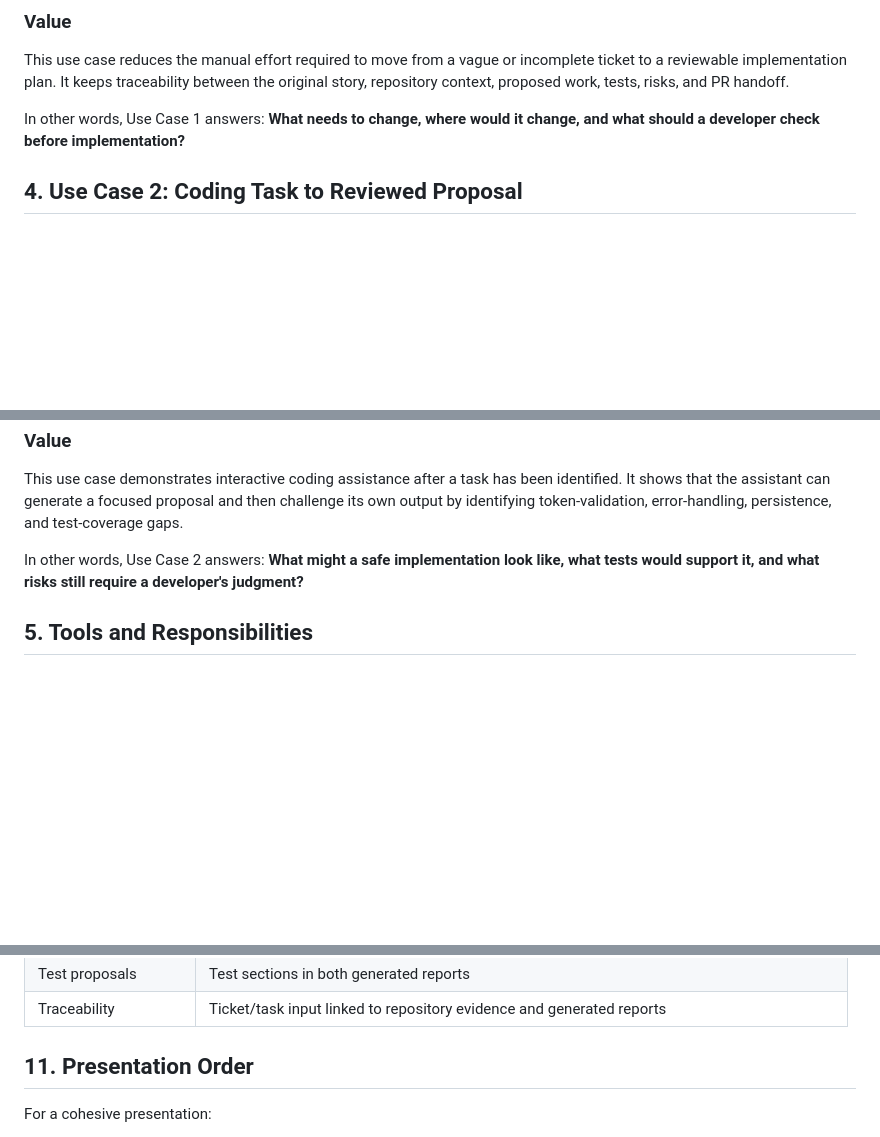
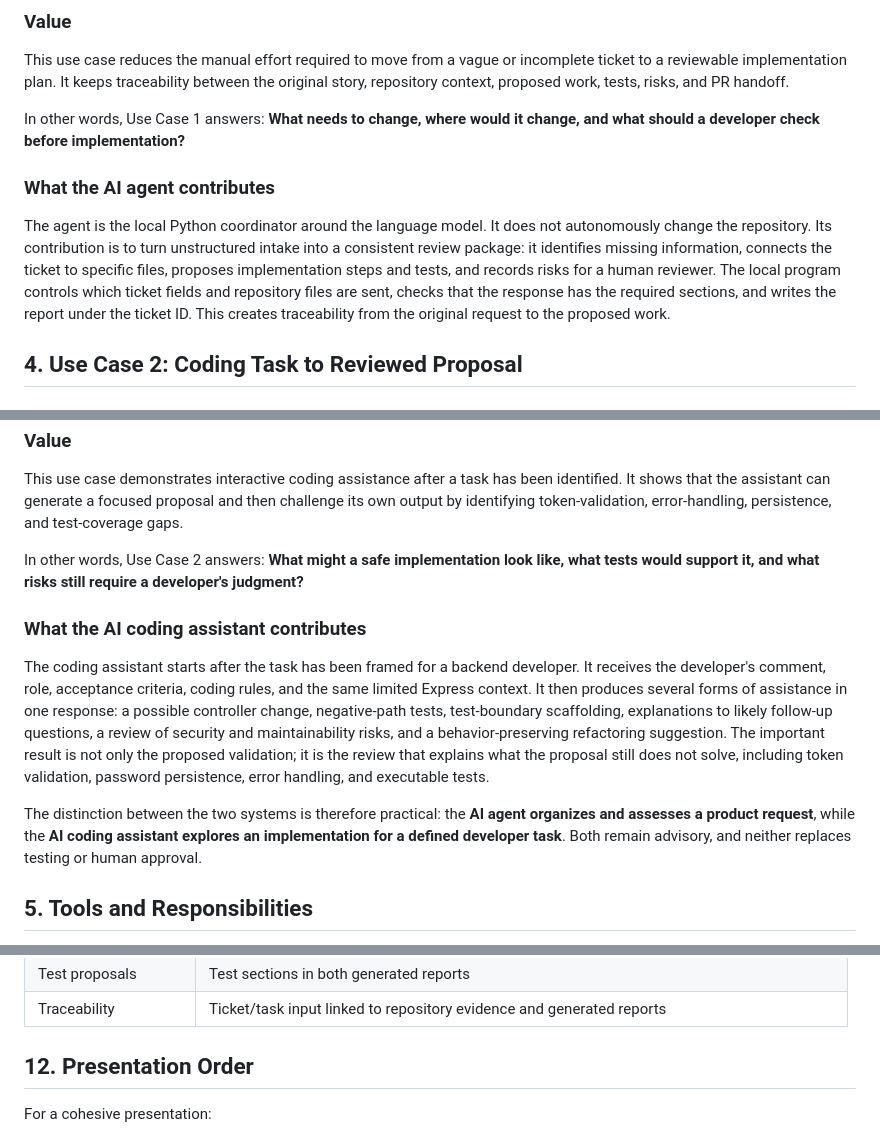
Before and after one commit to ebtenorio/MyridiusAiPoC, a Markdown page: docs/submission-overview.md, 3 parts joined by grey strips. Drawn GitHub-style; blank space fills up the shorter version.

```diff
--- a/docs/submission-overview.md
+++ b/docs/submission-overview.md
@@ -76,6 +76,10 @@ This use case reduces the manual effort required to move from a vague or incompl
 
 In other words, Use Case 1 answers: **What needs to change, where would it change, and what should a developer check before implementation?**
 
+### What the AI agent contributes
+
+The agent is the local Python coordinator around the language model. It does not autonomously change the repository. Its contribution is to turn unstructured intake into a consistent review package: it identifies missing information, connects the ticket to specific files, proposes implementation steps and tests, and records risks for a human reviewer. The local program controls which ticket fields and repository files are sent, checks that the response has the required sections, and writes the report under the ticket ID. This creates traceability from the original request to the proposed work.
+
 ## 4. Use Case 2: Coding Task to Reviewed Proposal
 
 ### Scenario
@@ -125,6 +129,12 @@ This use case demonstrates interactive coding assistance after a task has been i
 
 In other words, Use Case 2 answers: **What might a safe implementation look like, what tests would support it, and what risks still require a developer's judgment?**
 
+### What the AI coding assistant contributes
+
+The coding assistant starts after the task has been framed for a backend developer. It receives the developer's comment, role, acceptance criteria, coding rules, and the same limited Express context. It then produces several forms of assistance in one response: a possible controller change, negative-path tests, test-boundary scaffolding, explanations to likely follow-up questions, a review of security and maintainability risks, and a behavior-preserving refactoring suggestion. The important result is not only the proposed validation; it is the review that explains what the proposal still does not solve, including token validation, password persistence, error handling, and executable tests.
+
+The distinction between the two systems is therefore practical: the **AI agent organizes and assesses a product request**, while the **AI coding assistant explores an implementation for a defined developer task**. Both remain advisory, and neither replaces testing or human approval.
+
 ## 5. Tools and Responsibilities
 
 The tools have distinct roles. VS Code and GitHub present and share the work; Python controls the workflows; OpenAI supplies live language-model analysis; and Node.js/Express provides the sample application that gives the analysis a realistic codebase.
@@ -252,7 +277,7 @@ The evidence is intentionally split across inputs, implementation, generated out
 | Test proposals | Test sections in both generated reports |
 | Traceability | Ticket/task input linked to repository evidence and generated reports |
 
-## 11. Presentation Order
+## 12. Presentation Order
 
 For a cohesive presentation:
 
```
Also changed, not shown: other parts of docs/submission-overview.md (+20 -5 lines).
